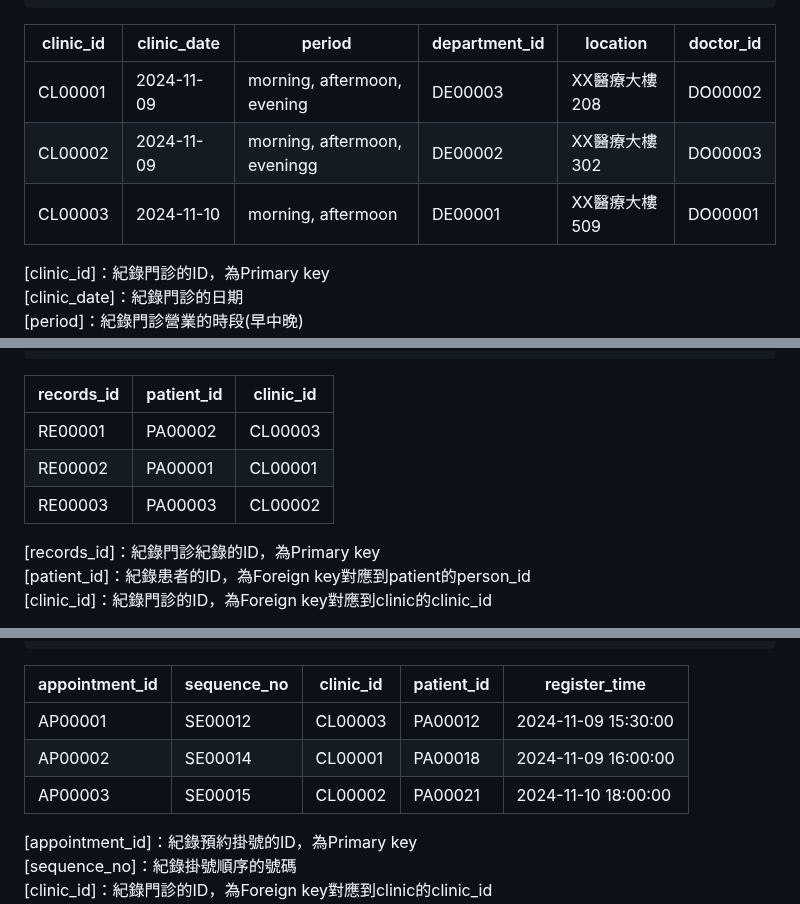
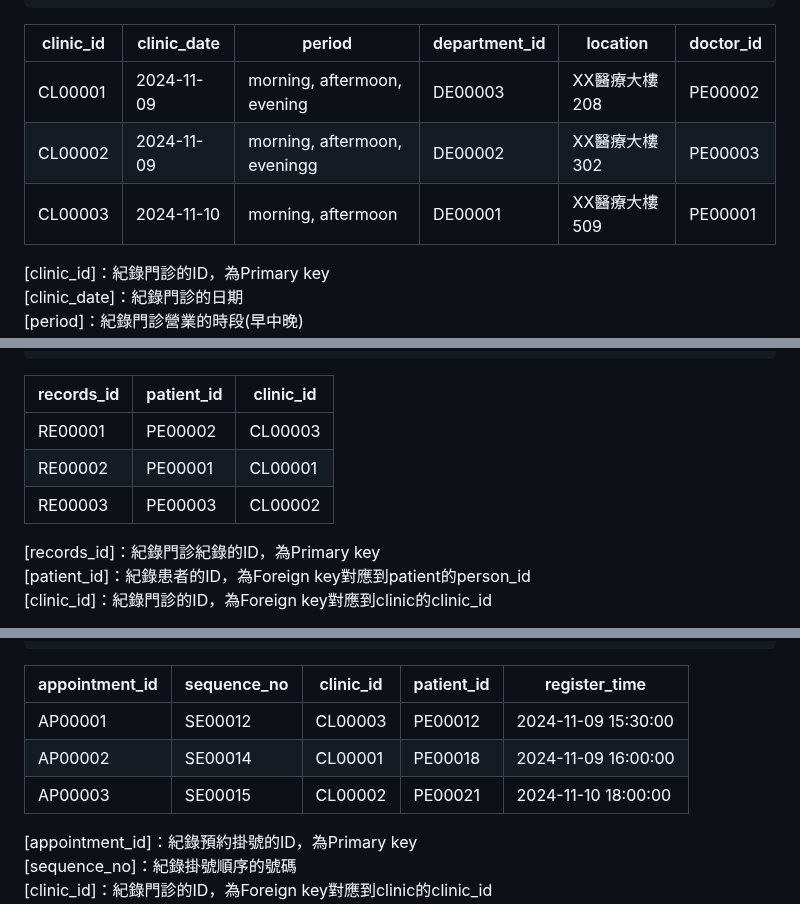
Before and after one commit to FSZ560/2024_DB_TermProject_Hospital, a Markdown page: 1103HW.md, 3 parts joined by grey strips. Drawn GitHub-style.

Commit message:
Modify id example text

```diff
--- a/1103HW.md
+++ b/1103HW.md
@@ -120,9 +120,9 @@ CREATE TABLE clinic (
 
 | clinic_id | clinic_date | period | department_id | location | doctor_id |
 |-----------|-------------|--------|---------------|----------|-----------|
-| CL00001 | 2024-11-09 | morning, aftermoon, evening | DE00003 | XX醫療大樓208 | DO00002 |
-| CL00002 | 2024-11-09 | morning, aftermoon, eveningg | DE00002 | XX醫療大樓302 | DO00003 |
-| CL00003 | 2024-11-10 | morning, aftermoon | DE00001 | XX醫療大樓509 | DO00001 |
+| CL00001 | 2024-11-09 | morning, aftermoon, evening | DE00003 | XX醫療大樓208 | PE00002 |
+| CL00002 | 2024-11-09 | morning, aftermoon, eveningg | DE00002 | XX醫療大樓302 | PE00003 |
+| CL00003 | 2024-11-10 | morning, aftermoon | DE00001 | XX醫療大樓509 | PE00001 |
 
 [clinic_id]：紀錄門診的ID，為Primary key
 [clinic_date]：紀錄門診的日期
@@ -146,9 +146,9 @@ CREATE TABLE medical_records (
 
 | records_id | patient_id | clinic_id |
 |------------|------------|-----------|
-| RE00001 | PA00002 | CL00003 |
-| RE00002 | PA00001 | CL00001 |
-| RE00003 | PA00003 | CL00002 |
+| RE00001 | PE00002 | CL00003 |
+| RE00002 | PE00001 | CL00001 |
+| RE00003 | PE00003 | CL00002 |
 
 [records_id]：紀錄門診紀錄的ID，為Primary key
 [patient_id]：紀錄患者的ID，為Foreign key對應到patient的person_id
@@ -193,9 +193,9 @@ CREATE TABLE appointment (
 
 | appointment_id | sequence_no | clinic_id | patient_id | register_time |
 |----------------|-------------|-----------|------------|---------------|
-| AP00001 | SE00012 | CL00003 | PA00012 | 2024-11-09 15:30:00 |
-| AP00002 | SE00014 | CL00001 | PA00018 | 2024-11-09 16:00:00 |
-| AP00003 | SE00015 | CL00002 | PA00021 | 2024-11-10 18:00:00 |
+| AP00001 | SE00012 | CL00003 | PE00012 | 2024-11-09 15:30:00 |
+| AP00002 | SE00014 | CL00001 | PE00018 | 2024-11-09 16:00:00 |
+| AP00003 | SE00015 | CL00002 | PE00021 | 2024-11-10 18:00:00 |
 
 [appointment_id]：紀錄預約掛號的ID，為Primary key
 [sequence_no]：紀錄掛號順序的號碼
```
